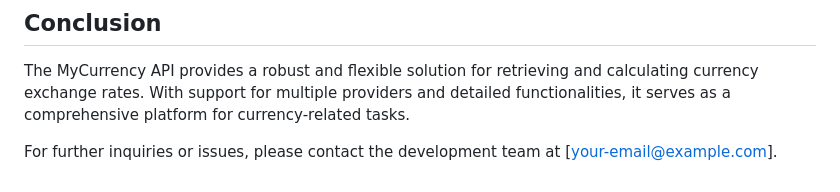
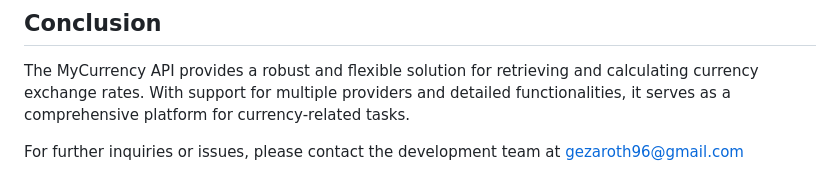
Before and after one commit to gezaroth/backbase, a Markdown page: mycurrency/readme.md, the part around the change. Rendered like a GitHub page.

```diff
--- a/mycurrency/readme.md
+++ b/mycurrency/readme.md
@@ -219,4 +219,4 @@ MyCurrency is a RESTful API built with Python and Django designed to provide cur
 ## Conclusion
 The MyCurrency API provides a robust and flexible solution for retrieving and calculating currency exchange rates. With support for multiple providers and detailed functionalities, it serves as a comprehensive platform for currency-related tasks.
 
-For further inquiries or issues, please contact the development team at [your-email@example.com].
+For further inquiries or issues, please contact the development team at gezaroth96@gmail.com
```
